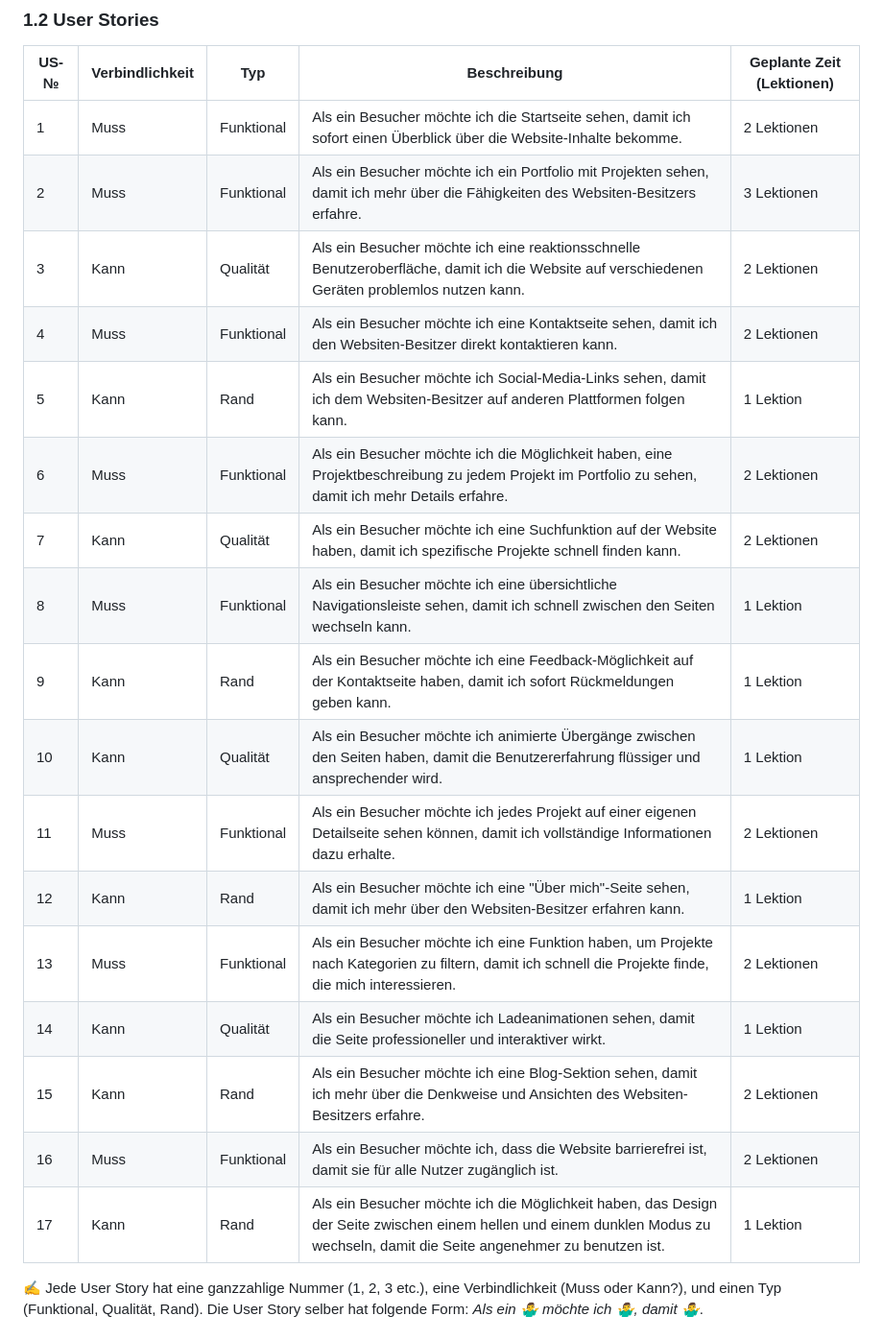
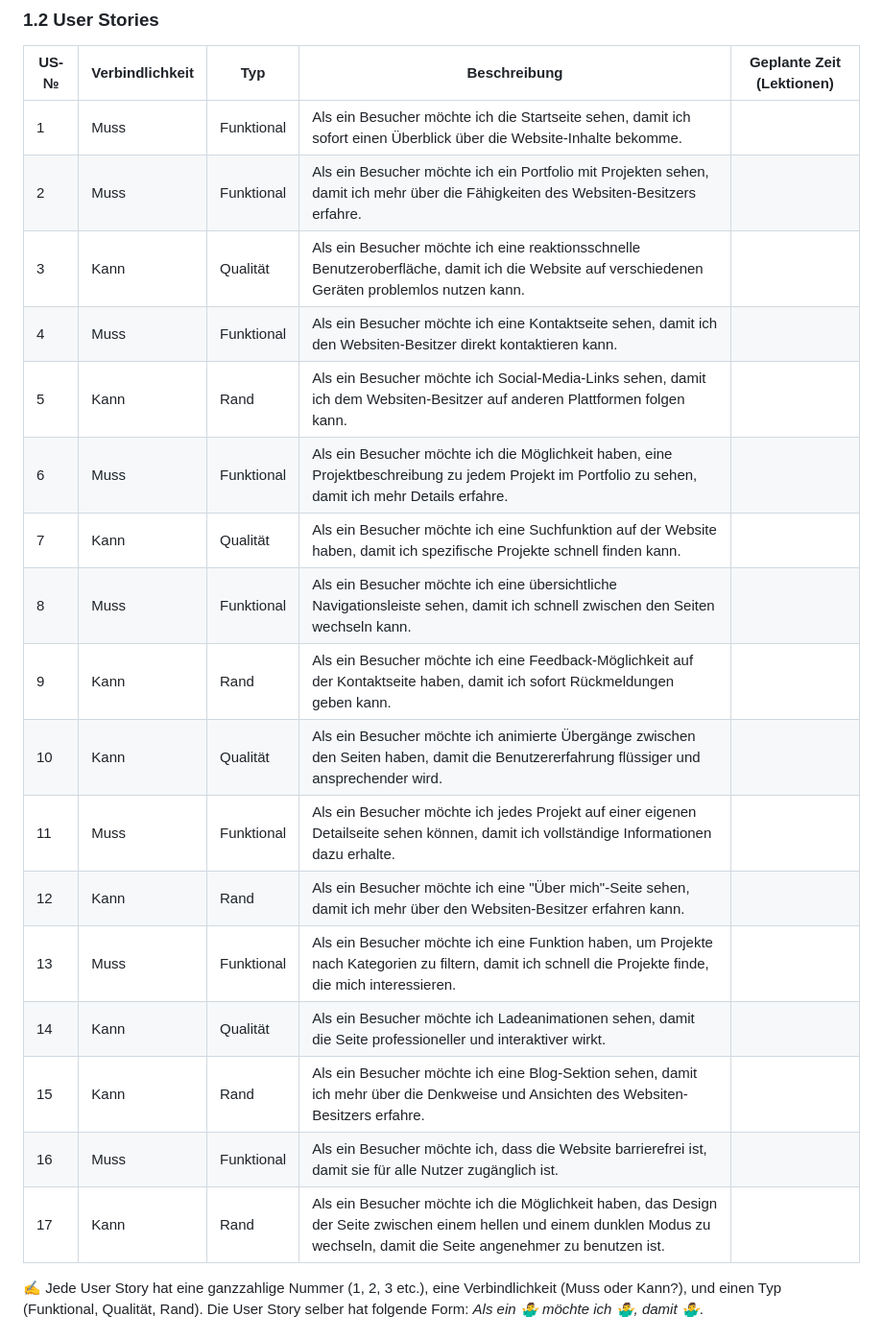
Before and after one commit to LukasHeiniger/LBM324, a Markdown page: Projektdokummentation.md, the part around the change. Shown: that part at 96% size. Rendered like a GitHub page.

```diff
--- a/Projektdokummentation.md
+++ b/Projektdokummentation.md
@@ -22,23 +22,23 @@ Ich erstelle in diesem Projekt eine Webseite, über mich auf welcher man meine P
 
 | US-№ | Verbindlichkeit | Typ         | Beschreibung                                                    | Geplante Zeit (Lektionen) |
 | ---- | --------------- | ----------- | --------------------------------------------------------------- | ------------------------- |
-| 1    | Muss            | Funktional  | Als ein Besucher möchte ich die Startseite sehen, damit ich sofort einen Überblick über die Website-Inhalte bekomme. | 2 Lektionen               |
-| 2    | Muss            | Funktional  | Als ein Besucher möchte ich ein Portfolio mit Projekten sehen, damit ich mehr über die Fähigkeiten des Websiten-Besitzers erfahre. | 3 Lektionen               |
-| 3    | Kann            | Qualität    | Als ein Besucher möchte ich eine reaktionsschnelle Benutzeroberfläche, damit ich die Website auf verschiedenen Geräten problemlos nutzen kann. | 2 Lektionen               |
-| 4    | Muss            | Funktional  | Als ein Besucher möchte ich eine Kontaktseite sehen, damit ich den Websiten-Besitzer direkt kontaktieren kann. | 2 Lektionen               |
-| 5    | Kann            | Rand        | Als ein Besucher möchte ich Social-Media-Links sehen, damit ich dem Websiten-Besitzer auf anderen Plattformen folgen kann. | 1 Lektion                 |
-| 6    | Muss            | Funktional  | Als ein Besucher möchte ich die Möglichkeit haben, eine Projektbeschreibung zu jedem Projekt im Portfolio zu sehen, damit ich mehr Details erfahre. | 2 Lektionen               |
-| 7    | Kann            | Qualität    | Als ein Besucher möchte ich eine Suchfunktion auf der Website haben, damit ich spezifische Projekte schnell finden kann. | 2 Lektionen               |
-| 8    | Muss            | Funktional  | Als ein Besucher möchte ich eine übersichtliche Navigationsleiste sehen, damit ich schnell zwischen den Seiten wechseln kann. | 1 Lektion                 |
-| 9    | Kann            | Rand        | Als ein Besucher möchte ich eine Feedback-Möglichkeit auf der Kontaktseite haben, damit ich sofort Rückmeldungen geben kann. | 1 Lektion                 |
-| 10   | Kann            | Qualität    | Als ein Besucher möchte ich animierte Übergänge zwischen den Seiten haben, damit die Benutzererfahrung flüssiger und ansprechender wird. | 1 Lektion                 |
-| 11   | Muss            | Funktional  | Als ein Besucher möchte ich jedes Projekt auf einer eigenen Detailseite sehen können, damit ich vollständige Informationen dazu erhalte. | 2 Lektionen               |
-| 12   | Kann            | Rand        | Als ein Besucher möchte ich eine "Über mich"-Seite sehen, damit ich mehr über den Websiten-Besitzer erfahren kann. | 1 Lektion                 |
-| 13   | Muss            | Funktional  | Als ein Besucher möchte ich eine Funktion haben, um Projekte nach Kategorien zu filtern, damit ich schnell die Projekte finde, die mich interessieren. | 2 Lektionen               |
-| 14   | Kann            | Qualität    | Als ein Besucher möchte ich Ladeanimationen sehen, damit die Seite professioneller und interaktiver wirkt. | 1 Lektion                 |
-| 15   | Kann            | Rand        | Als ein Besucher möchte ich eine Blog-Sektion sehen, damit ich mehr über die Denkweise und Ansichten des Websiten-Besitzers erfahre. | 2 Lektionen               |
-| 16   | Muss            | Funktional  | Als ein Besucher möchte ich, dass die Website barrierefrei ist, damit sie für alle Nutzer zugänglich ist. | 2 Lektionen               |
-| 17   | Kann            | Rand        | Als ein Besucher möchte ich die Möglichkeit haben, das Design der Seite zwischen einem hellen und einem dunklen Modus zu wechseln, damit die Seite angenehmer zu benutzen ist. | 1 Lektion                 |
+| 1    | Muss            | Funktional  | Als ein Besucher möchte ich die Startseite sehen, damit ich sofort einen Überblick über die Website-Inhalte bekomme. |
+| 2    | Muss            | Funktional  | Als ein Besucher möchte ich ein Portfolio mit Projekten sehen, damit ich mehr über die Fähigkeiten des Websiten-Besitzers erfahre. |
+| 3    | Kann            | Qualität    | Als ein Besucher möchte ich eine reaktionsschnelle Benutzeroberfläche, damit ich die Website auf verschiedenen Geräten problemlos nutzen kann. |
+| 4    | Muss            | Funktional  | Als ein Besucher möchte ich eine Kontaktseite sehen, damit ich den Websiten-Besitzer direkt kontaktieren kann. |
+| 5    | Kann            | Rand        | Als ein Besucher möchte ich Social-Media-Links sehen, damit ich dem Websiten-Besitzer auf anderen Plattformen folgen kann. |
+| 6    | Muss            | Funktional  | Als ein Besucher möchte ich die Möglichkeit haben, eine Projektbeschreibung zu jedem Projekt im Portfolio zu sehen, damit ich mehr Details erfahre. |
+| 7    | Kann            | Qualität    | Als ein Besucher möchte ich eine Suchfunktion auf der Website haben, damit ich spezifische Projekte schnell finden kann. |
+| 8    | Muss            | Funktional  | Als ein Besucher möchte ich eine übersichtliche Navigationsleiste sehen, damit ich schnell zwischen den Seiten wechseln kann. |
+| 9    | Kann            | Rand        | Als ein Besucher möchte ich eine Feedback-Möglichkeit auf der Kontaktseite haben, damit ich sofort Rückmeldungen geben kann. |
+| 10   | Kann            | Qualität    | Als ein Besucher möchte ich animierte Übergänge zwischen den Seiten haben, damit die Benutzererfahrung flüssiger und ansprechender wird.
+| 11   | Muss            | Funktional  | Als ein Besucher möchte ich jedes Projekt auf einer eigenen Detailseite sehen können, damit ich vollständige Informationen dazu erhalte.
+| 12   | Kann            | Rand        | Als ein Besucher möchte ich eine "Über mich"-Seite sehen, damit ich mehr über den Websiten-Besitzer erfahren kann.
+| 13   | Muss            | Funktional  | Als ein Besucher möchte ich eine Funktion haben, um Projekte nach Kategorien zu filtern, damit ich schnell die Projekte finde, die mich interessieren.
+| 14   | Kann            | Qualität    | Als ein Besucher möchte ich Ladeanimationen sehen, damit die Seite professioneller und interaktiver wirkt.
+| 15   | Kann            | Rand        | Als ein Besucher möchte ich eine Blog-Sektion sehen, damit ich mehr über die Denkweise und Ansichten des Websiten-Besitzers erfahre.
+| 16   | Muss            | Funktional  | Als ein Besucher möchte ich, dass die Website barrierefrei ist, damit sie für alle Nutzer zugänglich ist.
+| 17   | Kann            | Rand        | Als ein Besucher möchte ich die Möglichkeit haben, das Design der Seite zwischen einem hellen und einem dunklen Modus zu wechseln, damit die Seite angenehmer zu benutzen ist.
 
 ✍️ Jede User Story hat eine ganzzahlige Nummer (1, 2, 3 etc.), eine Verbindlichkeit (Muss oder Kann?), und einen Typ (Funktional, Qualität, Rand). Die User Story selber hat folgende Form: *Als ein 🤷‍♂️ möchte ich 🤷‍♂️, damit 🤷‍♂️*.
 
```
